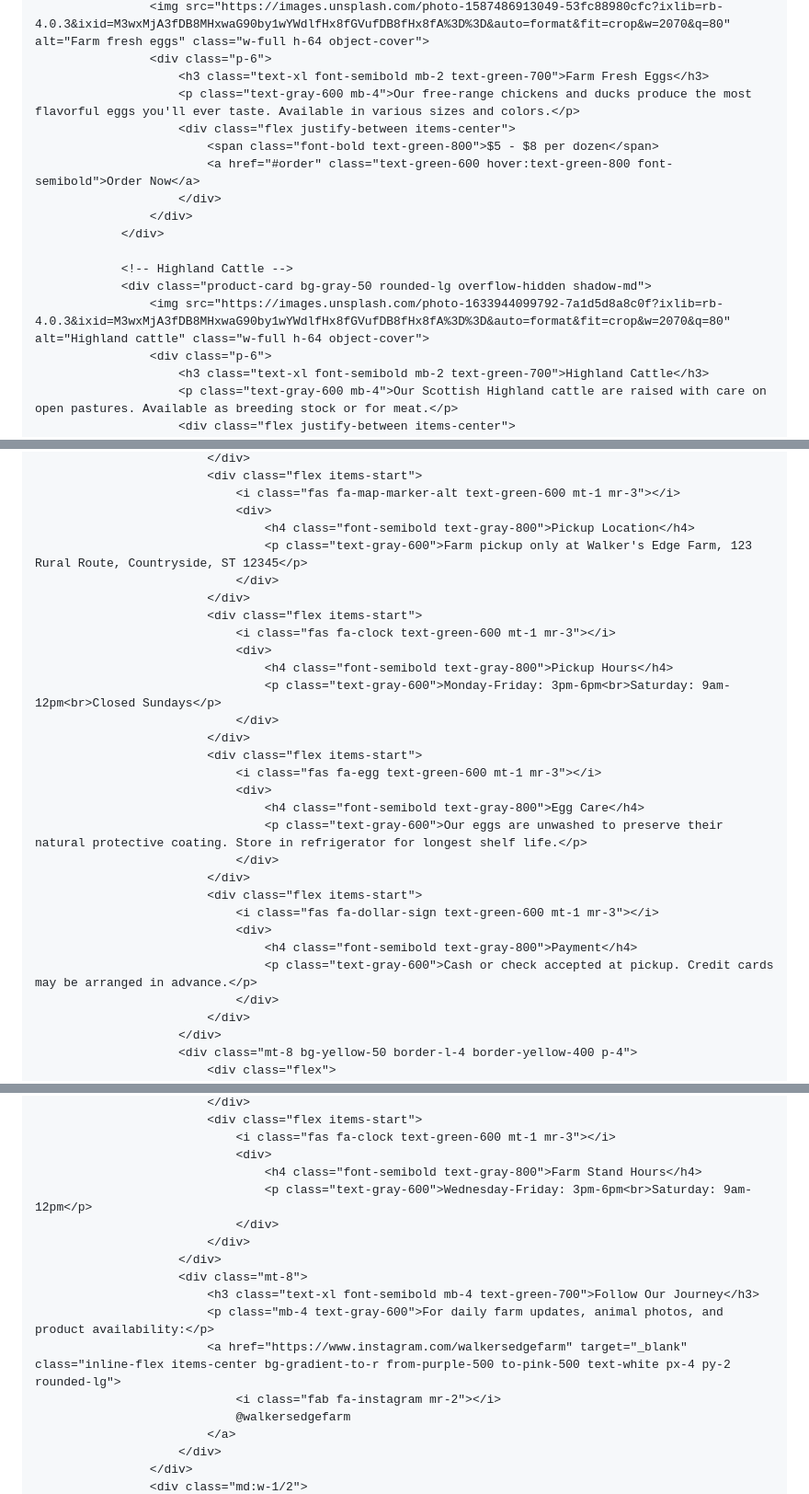
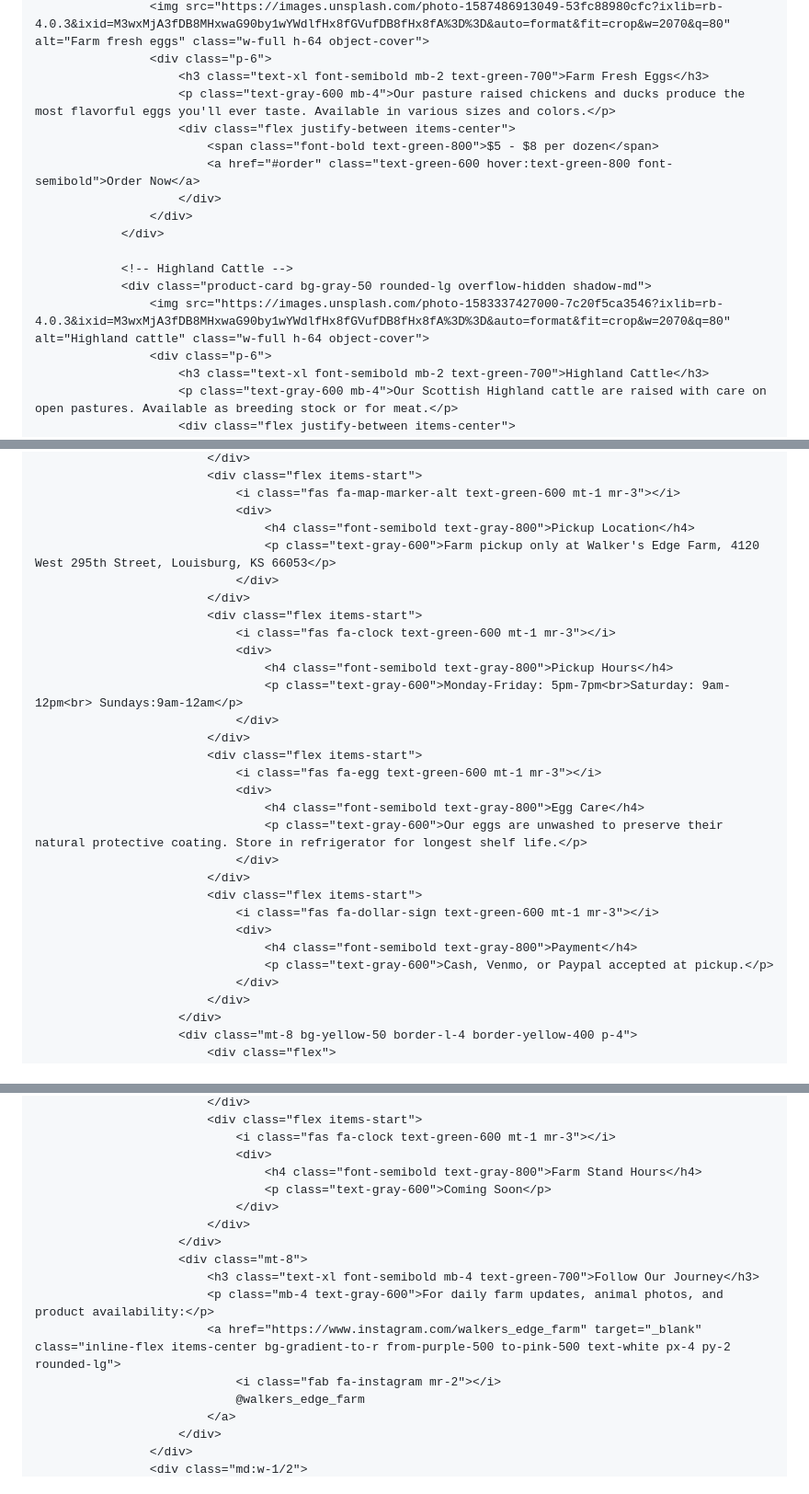
Before and after one commit to walkersedgefarm/walkersedgefarm.github.io, a Markdown page: README.md, 3 parts joined by grey strips. Shown: that part at 92% size. Drawn GitHub-style.

```diff
--- a/README.md
+++ b/README.md
@@ -79,7 +79,7 @@
                     <img src="https://images.unsplash.com/photo-1587486913049-53fc88980cfc?ixlib=rb-4.0.3&ixid=M3wxMjA3fDB8MHxwaG90by1wYWdlfHx8fGVufDB8fHx8fA%3D%3D&auto=format&fit=crop&w=2070&q=80" alt="Farm fresh eggs" class="w-full h-64 object-cover">
                     <div class="p-6">
                         <h3 class="text-xl font-semibold mb-2 text-green-700">Farm Fresh Eggs</h3>
-                        <p class="text-gray-600 mb-4">Our free-range chickens and ducks produce the most flavorful eggs you'll ever taste. Available in various sizes and colors.</p>
+                        <p class="text-gray-600 mb-4">Our pasture raised chickens and ducks produce the most flavorful eggs you'll ever taste. Available in various sizes and colors.</p>
                         <div class="flex justify-between items-center">
                             <span class="font-bold text-green-800">$5 - $8 per dozen</span>
                             <a href="#order" class="text-green-600 hover:text-green-800 font-semibold">Order Now</a>
@@ -89,7 +89,7 @@
 
                 <!-- Highland Cattle -->
                 <div class="product-card bg-gray-50 rounded-lg overflow-hidden shadow-md">
-                    <img src="https://images.unsplash.com/photo-1633944099792-7a1d5d8a8c0f?ixlib=rb-4.0.3&ixid=M3wxMjA3fDB8MHxwaG90by1wYWdlfHx8fGVufDB8fHx8fA%3D%3D&auto=format&fit=crop&w=2070&q=80" alt="Highland cattle" class="w-full h-64 object-cover">
+                    <img src="https://images.unsplash.com/photo-1583337427000-7c20f5ca3546?ixlib=rb-4.0.3&ixid=M3wxMjA3fDB8MHxwaG90by1wYWdlfHx8fGVufDB8fHx8fA%3D%3D&auto=format&fit=crop&w=2070&q=80" alt="Highland cattle" class="w-full h-64 object-cover">
                     <div class="p-6">
                         <h3 class="text-xl font-semibold mb-2 text-green-700">Highland Cattle</h3>
                         <p class="text-gray-600 mb-4">Our Scottish Highland cattle are raised with care on open pastures. Available as breeding stock or for meat.</p>
@@ -298,14 +323,14 @@
                                 <i class="fas fa-map-marker-alt text-green-600 mt-1 mr-3"></i>
                                 <div>
                                     <h4 class="font-semibold text-gray-800">Pickup Location</h4>
-                                    <p class="text-gray-600">Farm pickup only at Walker's Edge Farm, 123 Rural Route, Countryside, ST 12345</p>
+                                    <p class="text-gray-600">Farm pickup only at Walker's Edge Farm, 4120 West 295th Street, Louisburg, KS 66053</p>
                                 </div>
                             </div>
                             <div class="flex items-start">
                                 <i class="fas fa-clock text-green-600 mt-1 mr-3"></i>
                                 <div>
                                     <h4 class="font-semibold text-gray-800">Pickup Hours</h4>
-                                    <p class="text-gray-600">Monday-Friday: 3pm-6pm<br>Saturday: 9am-12pm<br>Closed Sundays</p>
+                                    <p class="text-gray-600">Monday-Friday: 5pm-7pm<br>Saturday: 9am-12pm<br> Sundays:9am-12am</p>
                                 </div>
                             </div>
                             <div class="flex items-start">
@@ -319,7 +344,7 @@
                                 <i class="fas fa-dollar-sign text-green-600 mt-1 mr-3"></i>
                                 <div>
                                     <h4 class="font-semibold text-gray-800">Payment</h4>
-                                    <p class="text-gray-600">Cash or check accepted at pickup. Credit cards may be arranged in advance.</p>
+                                    <p class="text-gray-600">Cash, Venmo, or Paypal accepted at pickup.</p>
                                 </div>
                             </div>
                         </div>
@@ -489,16 +504,16 @@
                                 <i class="fas fa-clock text-green-600 mt-1 mr-3"></i>
                                 <div>
                                     <h4 class="font-semibold text-gray-800">Farm Stand Hours</h4>
-                                    <p class="text-gray-600">Wednesday-Friday: 3pm-6pm<br>Saturday: 9am-12pm</p>
+                                    <p class="text-gray-600">Coming Soon</p>
                                 </div>
                             </div>
                         </div>
                         <div class="mt-8">
                             <h3 class="text-xl font-semibold mb-4 text-green-700">Follow Our Journey</h3>
                             <p class="mb-4 text-gray-600">For daily farm updates, animal photos, and product availability:</p>
-                            <a href="https://www.instagram.com/walkersedgefarm" target="_blank" class="inline-flex items-center bg-gradient-to-r from-purple-500 to-pink-500 text-white px-4 py-2 rounded-lg">
+                            <a href="https://www.instagram.com/walkers_edge_farm" target="_blank" class="inline-flex items-center bg-gradient-to-r from-purple-500 to-pink-500 text-white px-4 py-2 rounded-lg">
                                 <i class="fab fa-instagram mr-2"></i>
-                                @walkersedgefarm
+                                @walkers_edge_farm
                             </a>
                         </div>
                     </div>
```
Also changed, not shown: other parts of README.md (+134 -47 lines).
